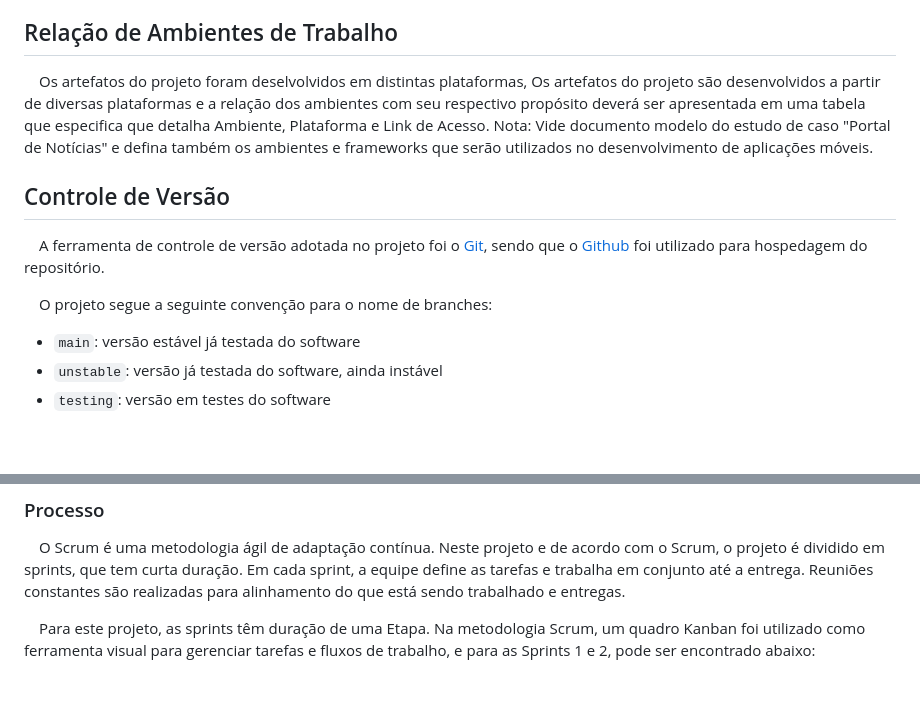
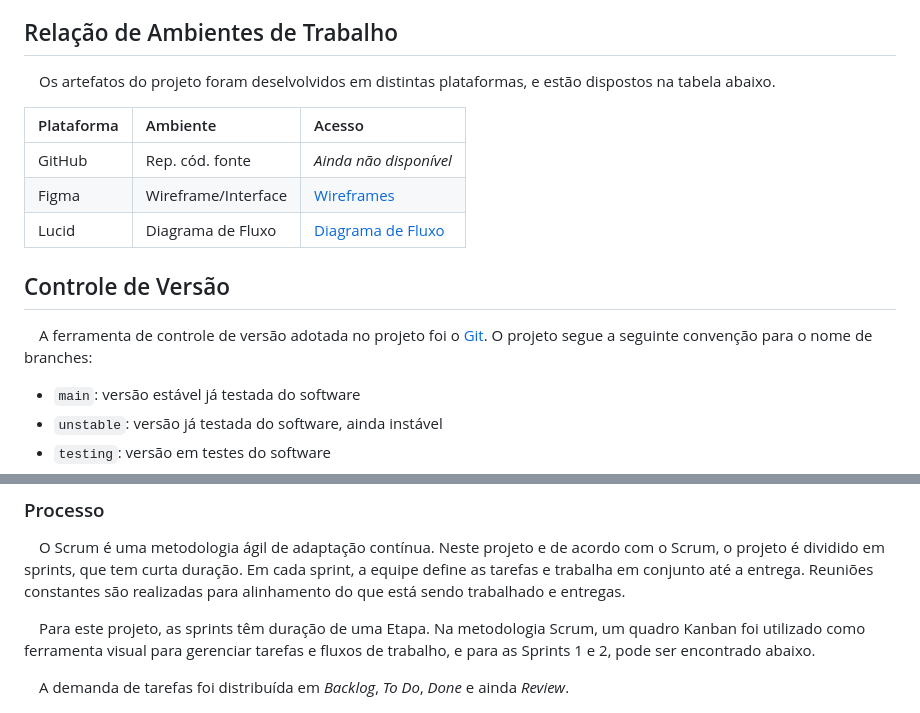
Before and after one commit to ICEI-PUC-Minas-PMV-ADS/pmv-ads-2024-1-e2-proj-int-t7-grupopuconstruir, a Markdown page: docs/03-Metodologia.md, 2 parts joined by grey strips. Rendered like a GitHub page; blank space fills up the shorter version.

```diff
--- a/docs/03-Metodologia.md
+++ b/docs/03-Metodologia.md
@@ -7,16 +7,17 @@
 
 ## Relação de Ambientes de Trabalho
 
-&emsp;Os artefatos do projeto foram deselvolvidos em distintas plataformas, Os artefatos do projeto são desenvolvidos a partir de diversas plataformas e a relação dos ambientes com seu respectivo propósito deverá ser apresentada em uma tabela que especifica que detalha Ambiente, Plataforma e Link de Acesso.
-Nota: Vide documento modelo do estudo de caso "Portal de Notícias" e defina também os ambientes e frameworks que serão utilizados no desenvolvimento de aplicações móveis.
+&emsp;Os artefatos do projeto foram deselvolvidos em distintas plataformas, e estão dispostos na tabela abaixo.
+
+| Plataforma | Ambiente | Acesso |
+| :---         |:---      |:--- |
+| GitHub | Rep. cód. fonte | _Ainda não disponível_ |
+| Figma | Wireframe/Interface | [Wireframes](https://www.figma.com/proto/FiJ2GwB8jzzmM2weD3l7Fy/Untitled?type=design&node-id=15-1542&t=MLcDwYgu4fxEwjSO-0&scaling=scale-down&page-id=0%3A1&starting-point-node-id=15%3A1565) |
+| Lucid | Diagrama de Fluxo | [Diagrama de Fluxo](https://lucid.app/lucidchart/44019f66-ffdd-449e-aa91-de7c409c9bb8/edit?viewport_loc=7%2C-95%2C1897%2C938%2C0_0&invitationId=inv_b7630bcd-caa1-4de6-944e-b43c05bd61fd) |
 
 ## Controle de Versão
 
-&emsp;A ferramenta de controle de versão adotada no projeto foi o
-[Git](https://git-scm.com/), sendo que o [Github](https://github.com)
-foi utilizado para hospedagem do repositório.
-
-&emsp;O projeto segue a seguinte convenção para o nome de branches:
+&emsp;A ferramenta de controle de versão adotada no projeto foi o [Git](https://git-scm.com/). O projeto segue a seguinte convenção para o nome de branches:
 
 - `main`: versão estável já testada do software
 - `unstable`: versão já testada do software, ainda instável
@@ -49,7 +50,9 @@ etiquetas:
 
 &emsp;O Scrum é uma metodologia ágil de adaptação contínua. Neste projeto e de acordo com o Scrum, o projeto é dividido em sprints, que tem curta duração. Em cada sprint, a equipe define as tarefas e trabalha em conjunto até a entrega. Reuniões constantes são realizadas para alinhamento do que está sendo trabalhado e entregas.
 
-&emsp;Para este projeto, as sprints têm duração de uma Etapa. Na metodologia Scrum, um quadro Kanban foi utilizado como ferramenta visual para gerenciar tarefas e fluxos de trabalho, e para as Sprints 1 e 2, pode ser encontrado abaixo:
+&emsp;Para este projeto, as sprints têm duração de uma Etapa. Na metodologia Scrum, um quadro Kanban foi utilizado como ferramenta visual para gerenciar tarefas e fluxos de trabalho, e para as Sprints 1 e 2, pode ser encontrado abaixo.
+
+&emsp;A demanda de tarefas foi distribuída em _Backlog_, _To Do_, _Done_ e ainda _Review_.
 
 ![Kanban Sprint 1 e 2](img/Kanbam_E1%20%26%20E2.png)
 
```
